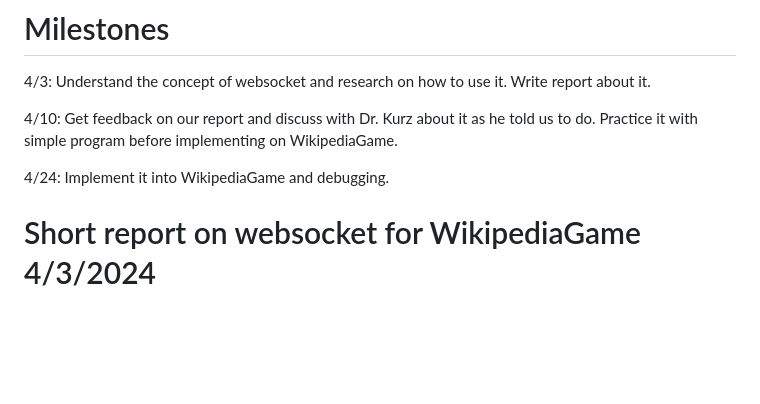
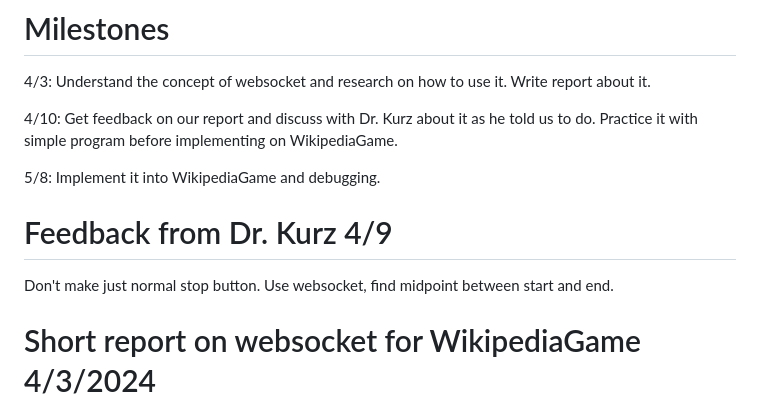
Before and after one commit to AndrewKHS/CPSC406_Project, a Markdown page: WGIP.md, the part around the change. GitHub-like rendering; blank space fills up the shorter version.

Commit message:
milestone update

```diff
--- a/WGIP.md
+++ b/WGIP.md
@@ -7,7 +7,11 @@ Authors: [Jooshin Kim,Andrew Kwon]
 
 4/10: Get feedback on our report and discuss with Dr. Kurz about it as he told us to do. Practice it with simple program before implementing on WikipediaGame.
 
-4/24: Implement it into WikipediaGame and debugging.
+5/8: Implement it into WikipediaGame and debugging.
+
+# Feedback from Dr. Kurz 4/9
+Don't make just normal stop button.
+Use websocket, find midpoint between start and end.
 
 # Short report on websocket for WikipediaGame 4/3/2024
 WebSockets are a protocol that allows for real-time, two-way communication between a client and a server over a single, long-lived connection.
```
